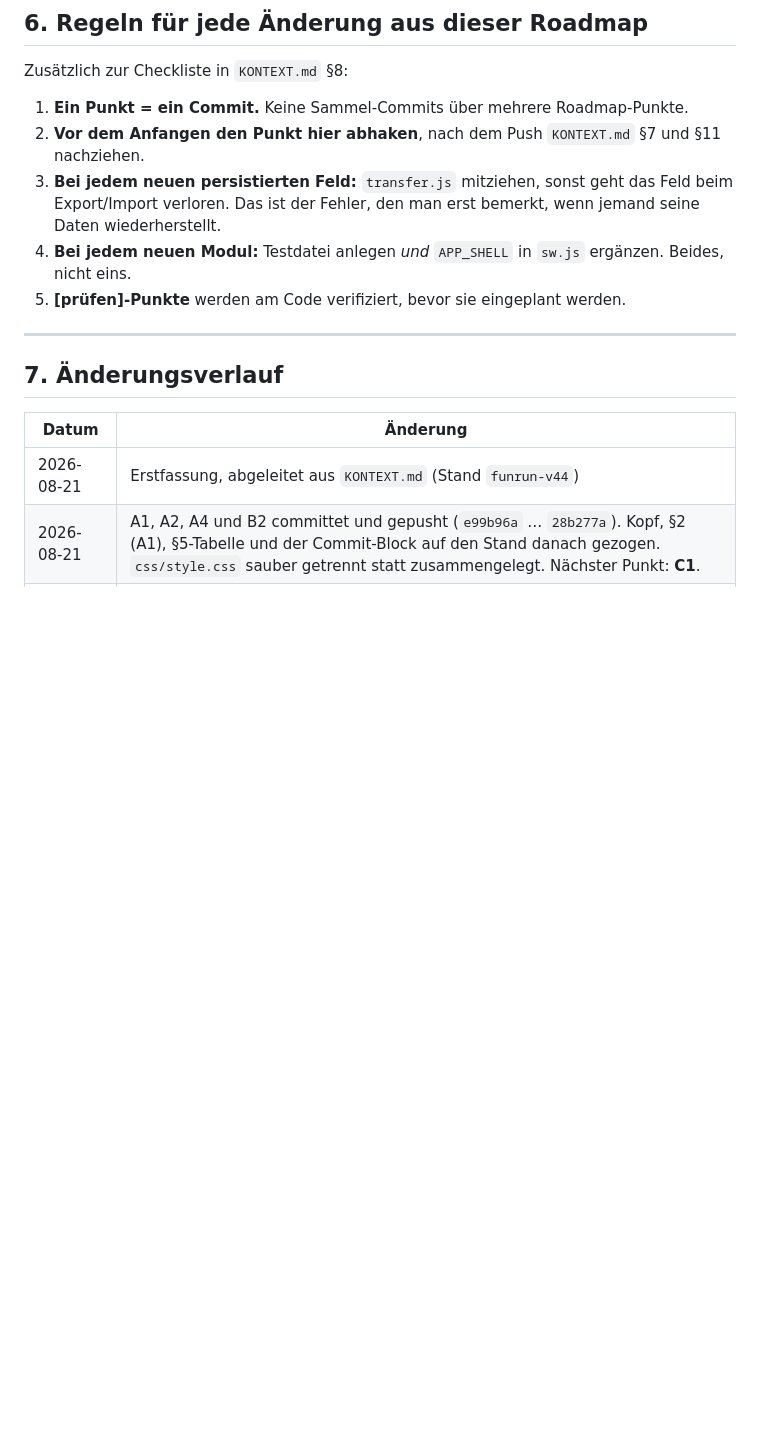
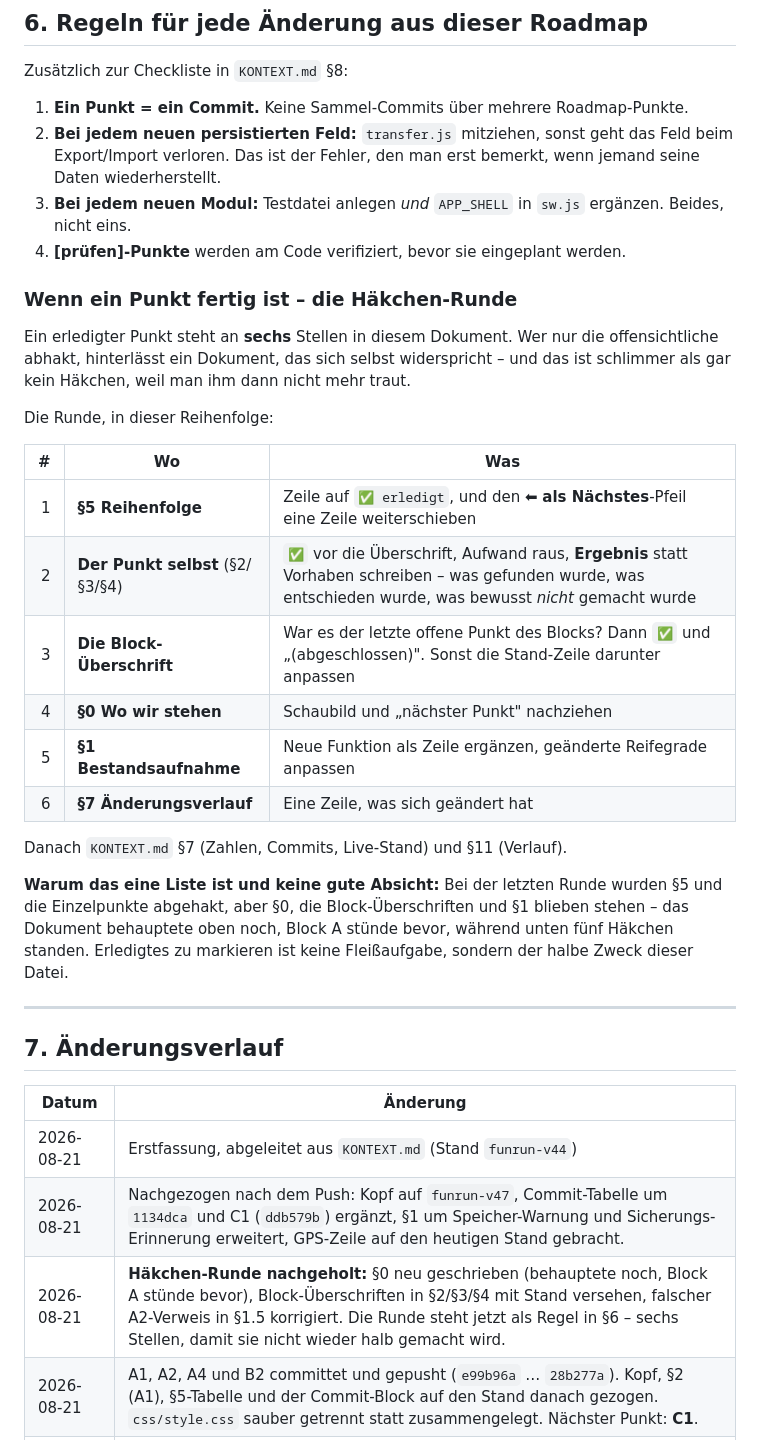
Before and after one commit to DerTimsIstDa/Laufapp, a Markdown page: ROADMAP.md, the part around one of its changes. GitHub-like rendering; blank space fills up the shorter version.

```diff
--- a/ROADMAP.md
+++ b/ROADMAP.md
@@ -459,14 +478,37 @@ Gewinn rechtfertigt den Bruch nicht.
 Zusätzlich zur Checkliste in `KONTEXT.md` §8:
 
 1. **Ein Punkt = ein Commit.** Keine Sammel-Commits über mehrere Roadmap-Punkte.
-2. **Vor dem Anfangen den Punkt hier abhaken**, nach dem Push `KONTEXT.md` §7
-   und §11 nachziehen.
-3. **Bei jedem neuen persistierten Feld:** `transfer.js` mitziehen, sonst geht
+2. **Bei jedem neuen persistierten Feld:** `transfer.js` mitziehen, sonst geht
    das Feld beim Export/Import verloren. Das ist der Fehler, den man erst
    bemerkt, wenn jemand seine Daten wiederherstellt.
-4. **Bei jedem neuen Modul:** Testdatei anlegen *und* `APP_SHELL` in `sw.js`
+3. **Bei jedem neuen Modul:** Testdatei anlegen *und* `APP_SHELL` in `sw.js`
    ergänzen. Beides, nicht eins.
-5. **[prüfen]-Punkte** werden am Code verifiziert, bevor sie eingeplant werden.
+4. **[prüfen]-Punkte** werden am Code verifiziert, bevor sie eingeplant werden.
+
+### Wenn ein Punkt fertig ist – die Häkchen-Runde
+
+Ein erledigter Punkt steht an **sechs** Stellen in diesem Dokument. Wer nur die
+offensichtliche abhakt, hinterlässt ein Dokument, das sich selbst widerspricht –
+und das ist schlimmer als gar kein Häkchen, weil man ihm dann nicht mehr traut.
+
+Die Runde, in dieser Reihenfolge:
+
+| # | Wo | Was |
+|--:|---|---|
+| 1 | **§5 Reihenfolge** | Zeile auf `✅ erledigt`, und den ⬅ **als Nächstes**-Pfeil eine Zeile weiterschieben |
+| 2 | **Der Punkt selbst** (§2/§3/§4) | `✅` vor die Überschrift, Aufwand raus, **Ergebnis** statt Vorhaben schreiben – was gefunden wurde, was entschieden wurde, was bewusst *nicht* gemacht wurde |
+| 3 | **Die Block-Überschrift** | War es der letzte offene Punkt des Blocks? Dann `✅` und „(abgeschlossen)". Sonst die Stand-Zeile darunter anpassen |
+| 4 | **§0 Wo wir stehen** | Schaubild und „nächster Punkt" nachziehen |
+| 5 | **§1 Bestandsaufnahme** | Neue Funktion als Zeile ergänzen, geänderte Reifegrade anpassen |
+| 6 | **§7 Änderungsverlauf** | Eine Zeile, was sich geändert hat |
+
+Danach `KONTEXT.md` §7 (Zahlen, Commits, Live-Stand) und §11 (Verlauf).
+
+**Warum das eine Liste ist und keine gute Absicht:** Bei der letzten Runde
+wurden §5 und die Einzelpunkte abgehakt, aber §0, die Block-Überschriften und
+§1 blieben stehen – das Dokument behauptete oben noch, Block A stünde bevor,
+während unten fünf Häkchen standen. Erledigtes zu markieren ist keine
+Fleißaufgabe, sondern der halbe Zweck dieser Datei.
 
 ---
 
@@ -475,5 +517,7 @@ Zusätzlich zur Checkliste in `KONTEXT.md` §8:
 | Datum | Änderung |
 |---|---|
 | 2026-08-21 | Erstfassung, abgeleitet aus `KONTEXT.md` (Stand `funrun-v44`) |
+| 2026-08-21 | Nachgezogen nach dem Push: Kopf auf `funrun-v47`, Commit-Tabelle um `1134dca` und C1 (`ddb579b`) ergänzt, §1 um Speicher-Warnung und Sicherungs-Erinnerung erweitert, GPS-Zeile auf den heutigen Stand gebracht. |
+| 2026-08-21 | **Häkchen-Runde nachgeholt:** §0 neu geschrieben (behauptete noch, Block A stünde bevor), Block-Überschriften in §2/§3/§4 mit Stand versehen, falscher A2-Verweis in §1.5 korrigiert. Die Runde steht jetzt als Regel in §6 – sechs Stellen, damit sie nicht wieder halb gemacht wird. |
 | 2026-08-21 | A1, A2, A4 und B2 committet und gepusht (`e99b96a` … `28b277a`). Kopf, §2 (A1), §5-Tabelle und der Commit-Block auf den Stand danach gezogen. `css/style.css` sauber getrennt statt zusammengelegt. Nächster Punkt: **C1**. |
 | 2026-08-21 | **C1** umgesetzt und gepusht. §4 um den Ergebnisabschnitt ergänzt, §5-Tabelle nachgezogen. Nächster Punkt: **B3**. |
```
Also changed, not shown: other parts of ROADMAP.md (+38 -19 lines), KONTEXT.md (+15 -5 lines).
